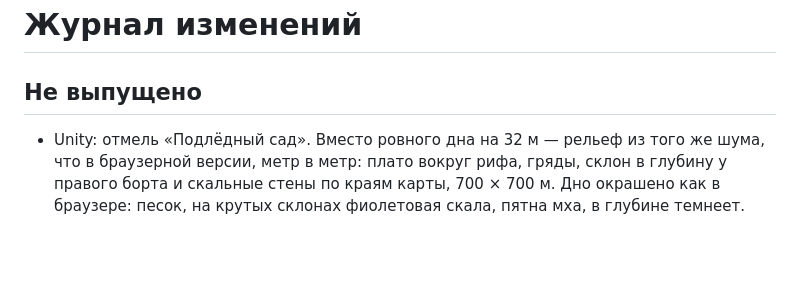
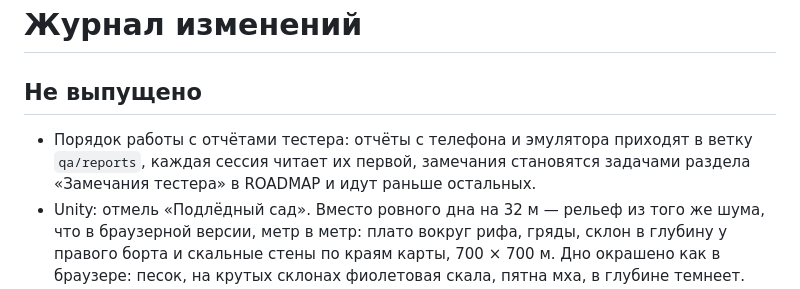
Before and after one commit to garrimajo5/pogrujenie, a Markdown page: CHANGELOG.md, the part around the change. Drawn GitHub-style; blank space fills up the shorter version.

```diff
--- a/CHANGELOG.md
+++ b/CHANGELOG.md
@@ -1,6 +1,7 @@
 # Журнал изменений
 
 ## Не выпущено
+- Порядок работы с отчётами тестера: отчёты с телефона и эмулятора приходят в ветку `qa/reports`, каждая сессия читает их первой, замечания становятся задачами раздела «Замечания тестера» в ROADMAP и идут раньше остальных.
 - Unity: отмель «Подлёдный сад». Вместо ровного дна на 32 м — рельеф из того же шума, что в браузерной версии, метр в метр: плато вокруг рифа, гряды, склон в глубину у правого борта и скальные стены по краям карты, 700 × 700 м. Дно окрашено как в браузере: песок, на крутых склонах фиолетовая скала, пятна мха, в глубине темнеет. Над головой лёд на нуле. Вода меняется с глубиной: у льда светлая бирюзовая, к 95 м тёмная, туман гуще, свет сквозь лёд и рассеянный свет слабеют. Корабль держится в 3 м над рельефом. Дно и лёд — два вызова отрисовки и 65 тыс. треугольников, сцена укладывается в бюджет телефона.
 - Unity: пилотирование. У кресла пилота кнопка действия — «Сесть за штурвал». За штурвалом крестовина ведёт «Ковчег»: вверх — полный ход (около 6,7 м/с), вниз — задний (около 3,6 м/с), влево-вправо — поворот, штурвал на пульте крутится вместе с ним. Справа появляются кнопки «Всплыть», «Вниз» и «Свет» (прожектор теперь включается ими), а кнопка действия — «Встать». Сила двигателей зависит от их доли в реакторе: двойная доля — вдвое быстрее, без энергии хода нет. По отмели идёт течение 0,3 м/с: оно сносит корабль всегда, раз в три минуты меняет направление и плавно разворачивается, как в браузерной версии. Корабль стартует на глубине 20 м, выше 5 м подо льдом не всплыть, ниже дна не опуститься. На приборах видны глубина и ход.
 - Unity: отсеки «Ковчега-7». Мостик с носовым окном, пультом штурвала, креслом пилота и голостолом, узкий коридор, лаборатория с окнами в обоих бортах, машинное отделение с реактором и трюм, всё по размерам браузерной версии. Между отсеками четыре люка: кнопкой действия люк открывается, створка уезжает вбок, а через закрытый люк пройти нельзя. Сквозь стены и мебель игрок не проходит. Кнопка действия берёт ближайший пост перед игроком и подписана его действием («Открыть люк», «Погасить прожектор»), вдали от постов она тусклая и пустая. Прожектор теперь включается у штурвала. На приборах видно, в каком отсеке игрок.
```
Also changed, not shown: CLAUDE.md (+6 -0 lines), ROADMAP.md (+4 -0 lines).
